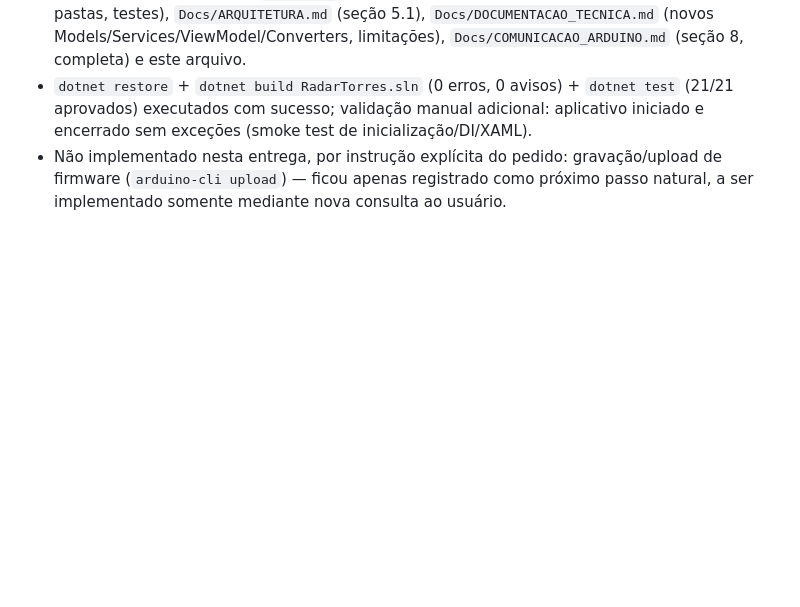
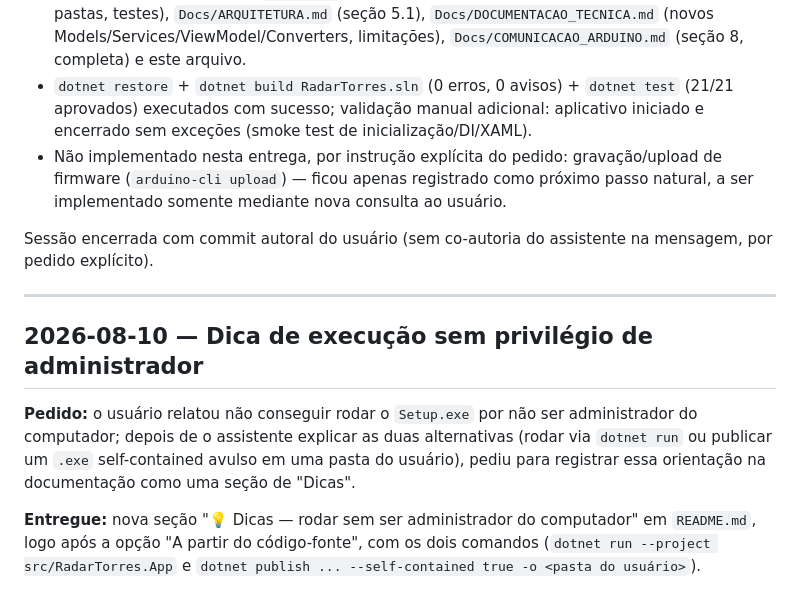
Before and after one commit to Matheus-Emanoel-Souza/Sistema_Rastreamento_Alvos_Arduino, a Markdown page: Docs/LOG_SOLICITACOES.md, the part around the change. Rendered like a GitHub page; blank space fills up the shorter version.

```diff
--- a/Docs/LOG_SOLICITACOES.md
+++ b/Docs/LOG_SOLICITACOES.md
@@ -236,3 +236,20 @@ as referências a `Documentation/` no código/documentação/README para `Docs/`
 - Não implementado nesta entrega, por instrução explícita do pedido: gravação/upload de
   firmware (`arduino-cli upload`) — ficou apenas registrado como próximo passo natural, a ser
   implementado somente mediante nova consulta ao usuário.
+
+Sessão encerrada com commit autoral do usuário (sem co-autoria do assistente na mensagem,
+por pedido explícito).
+
+---
+
+## 2026-08-10 — Dica de execução sem privilégio de administrador
+
+**Pedido:** o usuário relatou não conseguir rodar o `Setup.exe` por não ser administrador do
+computador; depois de o assistente explicar as duas alternativas (rodar via `dotnet run` ou
+publicar um `.exe` self-contained avulso em uma pasta do usuário), pediu para registrar essa
+orientação na documentação como uma seção de "Dicas".
+
+**Entregue:** nova seção "💡 Dicas — rodar sem ser administrador do computador" em
+`README.md`, logo após a opção "A partir do código-fonte", com os dois comandos
+(`dotnet run --project src/RadarTorres.App` e `dotnet publish ... --self-contained true -o
+<pasta do usuário>`).
```
Also changed, not shown: README.md (+23 -0 lines).
